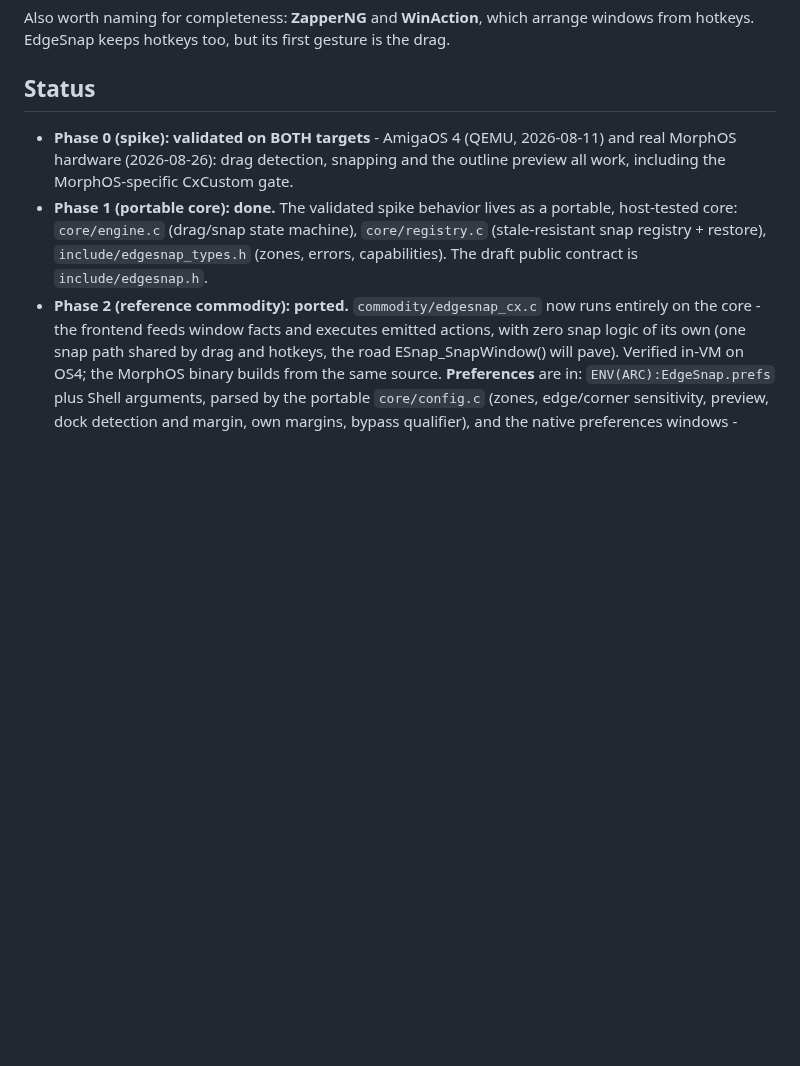
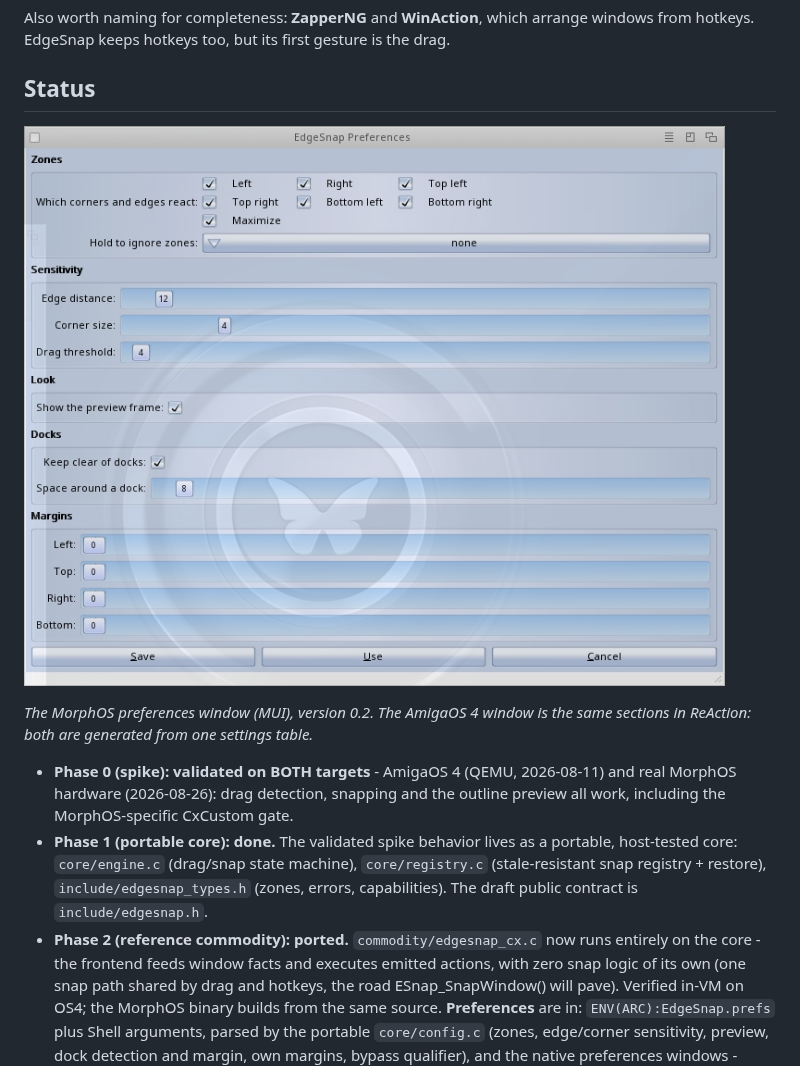
Before and after one commit to kaffeine1/edgesnap, a Markdown page: README.md, the part around the change. Drawn GitHub-style; pictures changed too: docs/screenshots/prefs-morphos.jpg (added); blank space fills up the shorter version.

Commit message:
README: a picture of the preferences window
The MorphOS prefs window as it looks in 0.2 with the sections, taken
on real hardware. The AmigaOS 4 window shows the same sections in
ReAction, because both are generated from one settings table, and the
caption says so.

```diff
--- a/README.md
+++ b/README.md
@@ -67,6 +67,10 @@ which arrange windows from hotkeys. EdgeSnap keeps hotkeys too, but its
 first gesture is the drag.
 
 ## Status
+
+![The preferences window on MorphOS: settings grouped into sections, the zone grid, docks and margins](docs/screenshots/prefs-morphos.jpg)
+
+*The MorphOS preferences window (MUI), version 0.2. The AmigaOS 4 window is the same sections in ReAction: both are generated from one settings table.*
 
 - **Phase 0 (spike): validated on BOTH targets** - AmigaOS 4 (QEMU,
   2026-08-11) and real MorphOS hardware (2026-08-26): drag detection,
```
